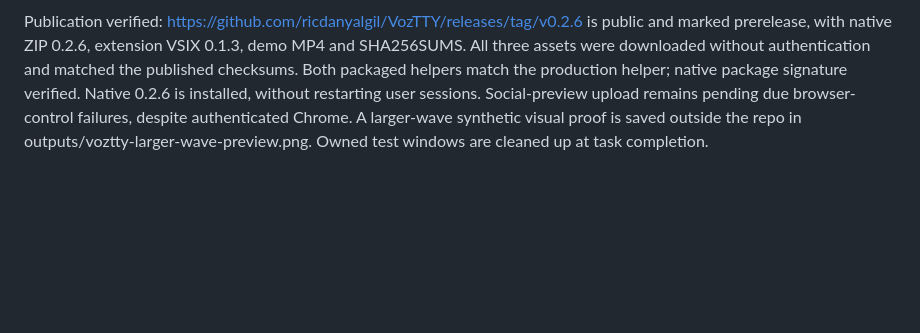
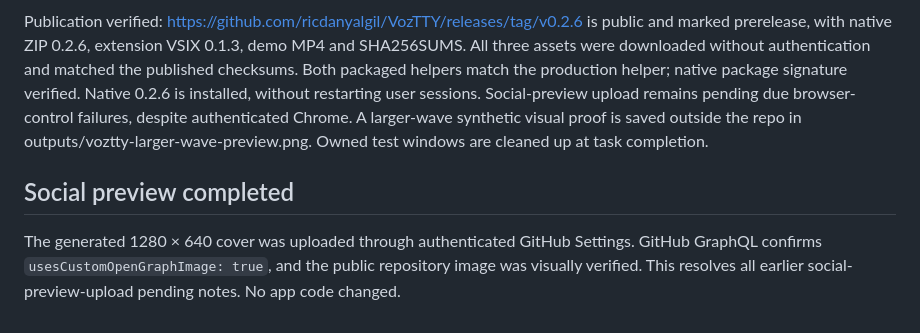
Before and after one commit to ricdanyalgil/VozTTY, a Markdown page: CONTINUAR.md, the part around the change. GitHub-like rendering; blank space fills up the shorter version.

Commit message:
Record verified GitHub social preview setup

```diff
--- a/CONTINUAR.md
+++ b/CONTINUAR.md
@@ -61,3 +61,7 @@ Baseline traffic captured locally in work/github-growth-baseline.json: 0 views,
 Social preview upload: Chrome is authenticated and the repository Settings page is open, but native browser controls repeatedly fail with noWindowsAvailable/offscreen errors. Generated cover is ready; do not claim the GitHub social preview has been applied without verification. The in-app browser is signed out.
 
 Publication verified: https://github.com/ricdanyalgil/VozTTY/releases/tag/v0.2.6 is public and marked prerelease, with native ZIP 0.2.6, extension VSIX 0.1.3, demo MP4 and SHA256SUMS. All three assets were downloaded without authentication and matched the published checksums. Both packaged helpers match the production helper; native package signature verified. Native 0.2.6 is installed, without restarting user sessions. Social-preview upload remains pending due browser-control failures, despite authenticated Chrome. A larger-wave synthetic visual proof is saved outside the repo in outputs/voztty-larger-wave-preview.png. Owned test windows are cleaned up at task completion.
+
+## Social preview completed
+
+The generated 1280 × 640 cover was uploaded through authenticated GitHub Settings. GitHub GraphQL confirms `usesCustomOpenGraphImage: true`, and the public repository image was visually verified. This resolves all earlier social-preview-upload pending notes. No app code changed.
```
